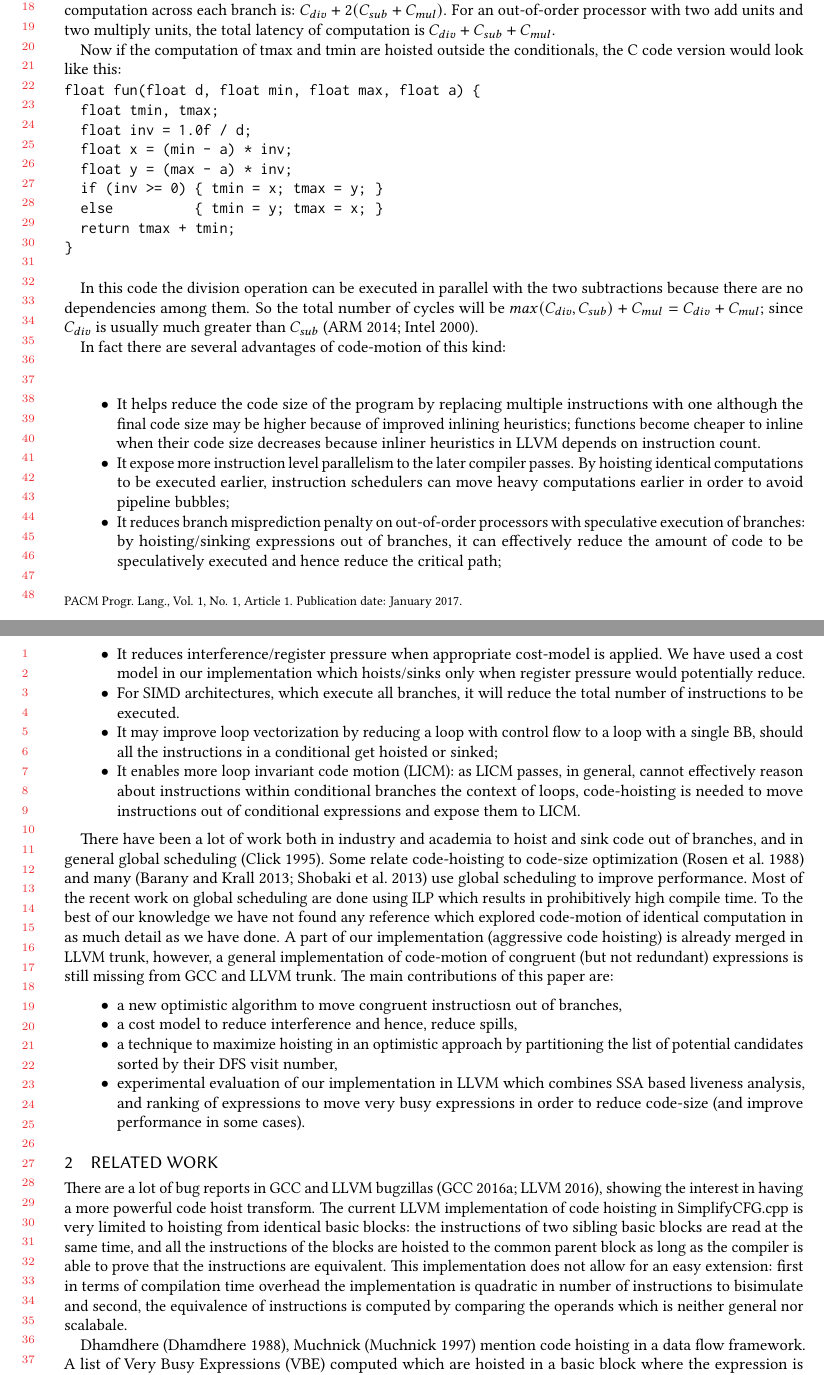
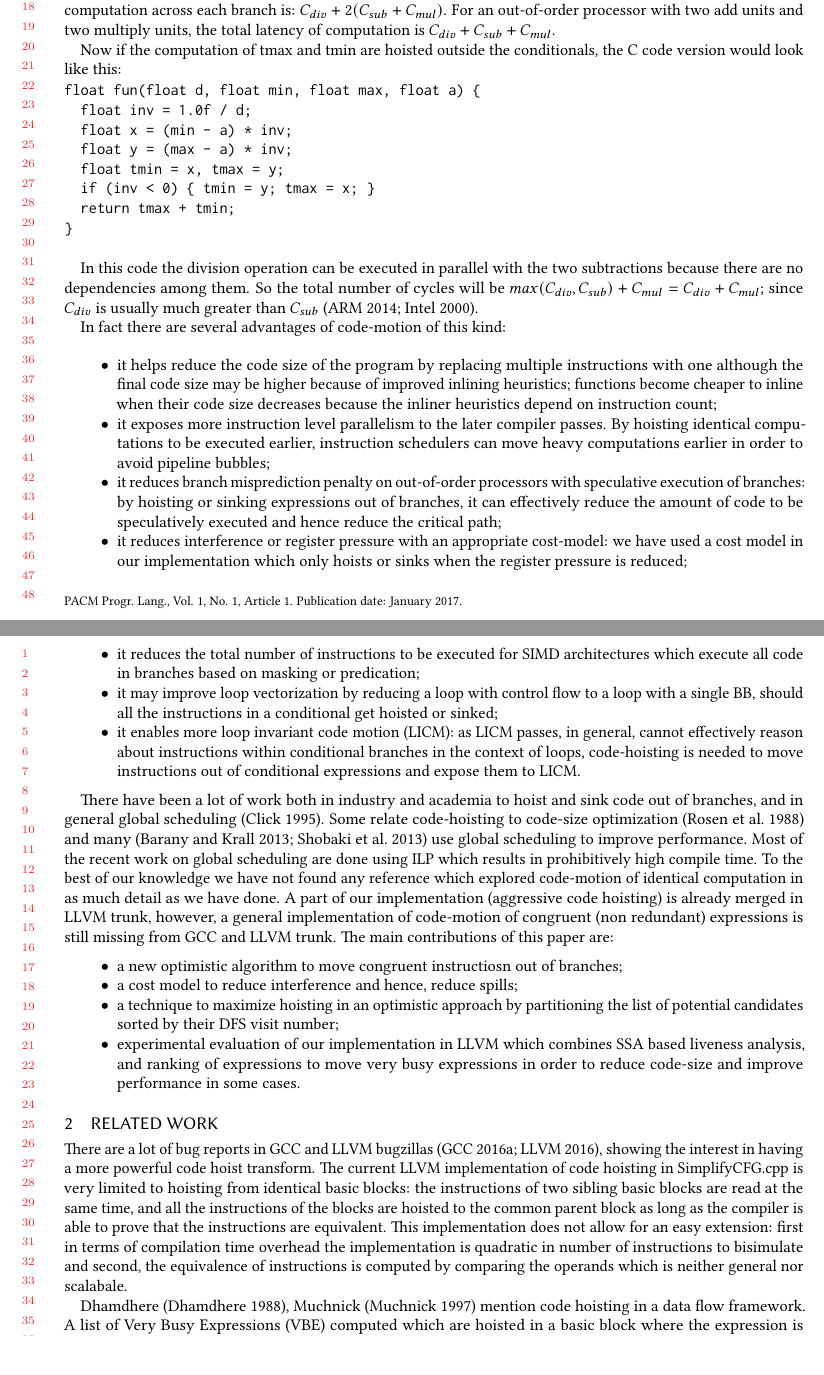
Before and after one commit to reSHARMA/gvn-hoist, a LaTeX paper (paper.tex): two parts of pages 2 and 3 of 18, joined at a grey line, cut so that both start at the same text. Compiled offline with pdfLaTeX.

Commit message:
fixes to section 1

```diff
--- a/paper.tex
+++ b/paper.tex
@@ -268,12 +268,11 @@ Now if the computation of tmax and tmin are hoisted outside the
 conditionals, the C code version would look like this:
 \begin{verbatim}
 float fun(float d, float min, float max, float a) {
-  float tmin, tmax;
   float inv = 1.0f / d;
   float x = (min - a) * inv;
   float y = (max - a) * inv;
-  if (inv >= 0) { tmin = x; tmax = y; }
-  else          { tmin = y; tmax = x; }
+  float tmin = x, tmax = y;
+  if (inv < 0) { tmin = y; tmax = x; }
   return tmax + tmin;
 }
 
@@ -288,30 +287,31 @@ $C_{div}$ is usually much greater than $C_{sub}$ \cite{x86,aarch64}.
 
 In fact there are several advantages of code-motion of this kind:
 \begin{itemize}
-\item It helps reduce the code size of the program by replacing multiple
+\item it helps reduce the code size of the program by replacing multiple
   instructions with one although the final code size may be higher because of
   improved inlining heuristics; functions become cheaper to inline when their
-  code size decreases because inliner heuristics in \LLVM{} depends on
-  instruction count.
-\item It expose more instruction level parallelism to the later compiler
+  code size decreases because the inliner heuristics depend on instruction
+  count;
+\item it exposes more instruction level parallelism to the later compiler
   passes. By hoisting identical computations to be executed earlier, instruction
   schedulers can move heavy computations earlier in order to avoid pipeline
   bubbles;
-\item It reduces branch misprediction penalty on out-of-order processors with
-  speculative execution of branches: by hoisting/sinking expressions out of
+\item it reduces branch misprediction penalty on out-of-order processors with
+  speculative execution of branches: by hoisting or sinking expressions out of
   branches, it can effectively reduce the amount of code to be speculatively
   executed and hence reduce the critical path;
-\item It reduces interference/register pressure when appropriate cost-model is
-  applied. We have used a cost model in our implementation which hoists/sinks only
-  when register pressure would potentially reduce.
-\item For SIMD architectures, which execute all branches, it will reduce the
-  total number of instructions to be executed.
-\item It may improve loop vectorization by reducing a loop with control flow to
+\item it reduces interference or register pressure with an appropriate
+  cost-model: we have used a cost model in our implementation which only hoists
+  or sinks when the register pressure is reduced;
+\item it reduces the total number of instructions to be executed for SIMD
+  architectures which execute all code in branches based on masking or
+  predication;
+\item it may improve loop vectorization by reducing a loop with control flow to
   a loop with a single BB, should all the instructions in a conditional get
   hoisted or sinked;
-\item It enables more loop invariant code motion (LICM): as LICM passes, in
+\item it enables more loop invariant code motion (LICM): as LICM passes, in
   general, cannot effectively reason about instructions within conditional
-  branches the context of loops, code-hoisting is needed to move instructions
+  branches in the context of loops, code-hoisting is needed to move instructions
   out of conditional expressions and expose them to LICM.
 \end{itemize}
 
@@ -324,18 +324,18 @@ are done using ILP which results in prohibitively high compile time. To the best
 of our knowledge we have not found any reference which explored code-motion of
 identical computation in as much detail as we have done. A part of our
 implementation (aggressive code hoisting) is already merged in \LLVM{} trunk,
-however, a general implementation of code-motion of congruent (but not
-redundant) expressions is still missing from \GCC{} and \LLVM{} trunk. The main
+however, a general implementation of code-motion of congruent (non redundant)
+expressions is still missing from \GCC{} and \LLVM{} trunk. The main
 contributions of this paper are:
 \begin{itemize}
-\item a new optimistic algorithm to move congruent instructiosn out of branches,
-\item a cost model to reduce interference and hence, reduce spills,
+\item a new optimistic algorithm to move congruent instructiosn out of branches;
+\item a cost model to reduce interference and hence, reduce spills;
 \item a technique to maximize hoisting in an optimistic approach by partitioning
-  the list of potential candidates sorted by their DFS visit number,
+  the list of potential candidates sorted by their DFS visit number;
 \item experimental evaluation of our implementation in \LLVM{} which combines
   \SSA{} based liveness analysis, and ranking of expressions to move very busy
-  expressions in order to reduce code-size (and improve performance in some
-  cases).
+  expressions in order to reduce code-size and improve performance in some
+  cases.
 \end{itemize}
 
 \section{Related Work}
```
Also changed, not shown: paper.pdf, paper.tex (2 more changed lines).
